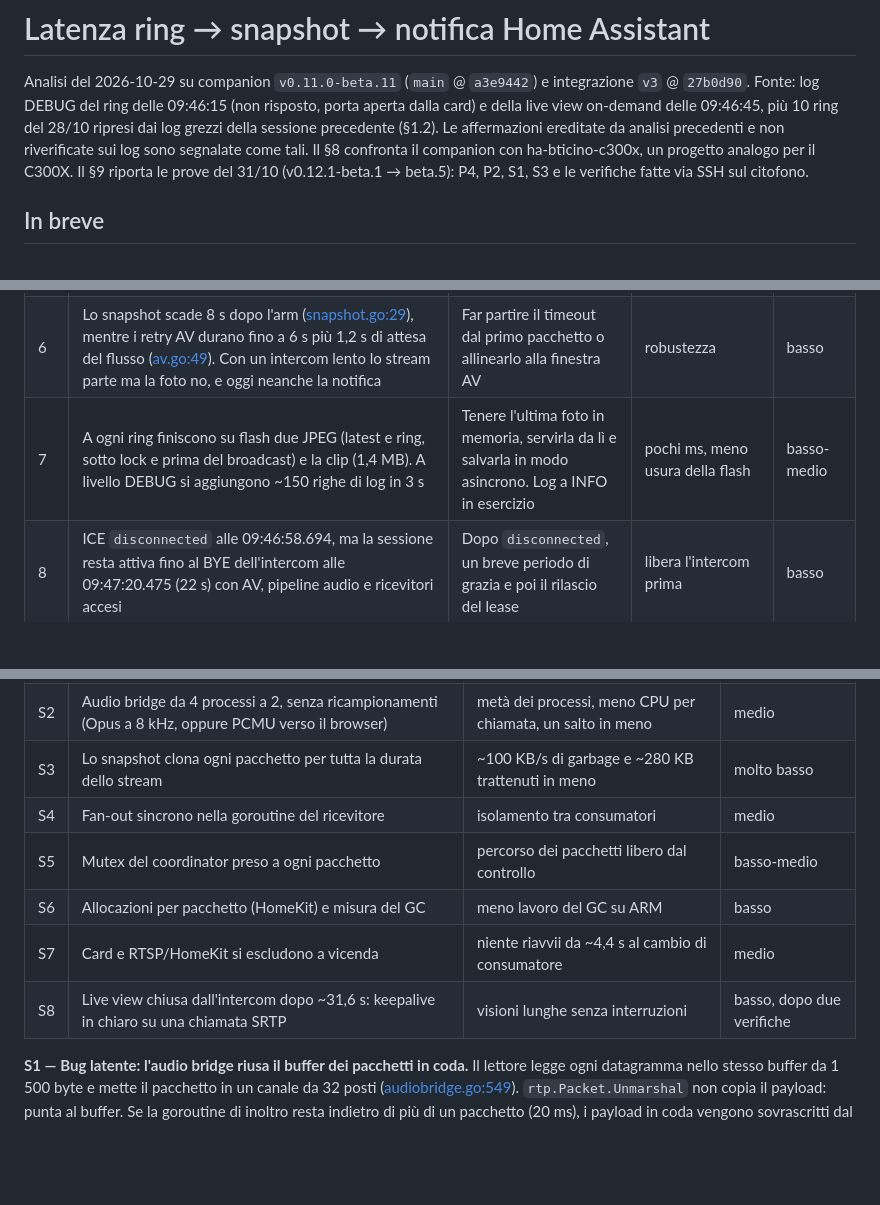
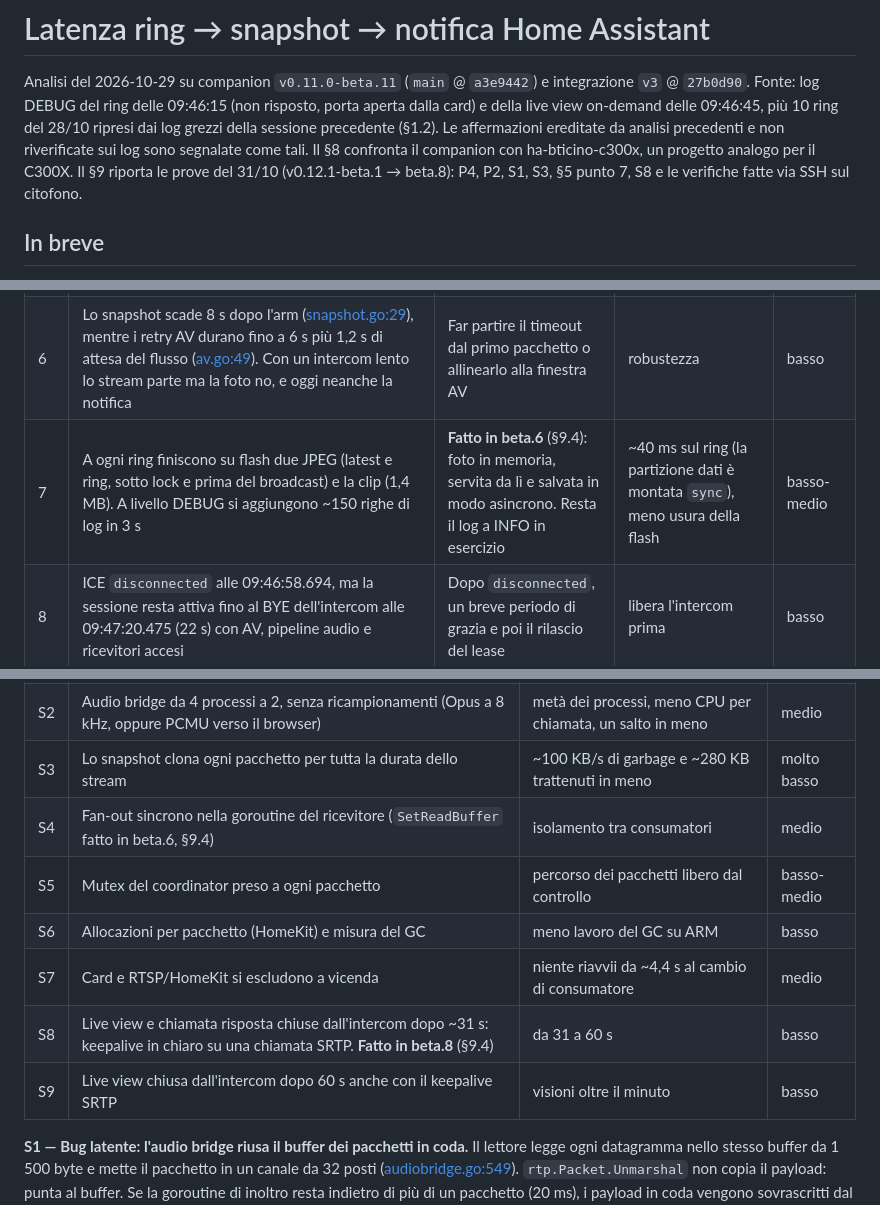
Before and after one commit to abeilprincipino/BTicino-GO-Companion, a Markdown page: docs/analysis/2026-10-29-ring-snapshot-latency.md, 3 parts joined by grey strips. Rendered like a GitHub page; blank space fills up the shorter version.

```diff
--- a/docs/analysis/2026-10-29-ring-snapshot-latency.md
+++ b/docs/analysis/2026-10-29-ring-snapshot-latency.md
@@ -5,7 +5,7 @@ Fonte: log DEBUG del ring delle 09:46:15 (non risposto, porta aperta dalla card)
 on-demand delle 09:46:45, più 10 ring del 28/10 ripresi dai log grezzi della sessione precedente (§1.2). Le
 affermazioni ereditate da analisi precedenti e non riverificate sui log sono segnalate come tali. Il §8
 confronta il companion con ha-bticino-c300x, un progetto analogo per il C300X. Il §9 riporta le prove del
-31/10 (v0.12.1-beta.1 → beta.5): P4, P2, S1, S3 e le verifiche fatte via SSH sul citofono.
+31/10 (v0.12.1-beta.1 → beta.8): P4, P2, S1, S3, §5 punto 7, S8 e le verifiche fatte via SSH sul citofono.
 
 ## In breve
 
@@ -334,7 +335,7 @@ stesso hardware: al ring non chiede niente, e aggiunge il suo stream quando vede
 | 4 | `newEventApplier` scrive stato ed evento a ogni client WebSocket nel goroutine del chiamante (listener OpenWebNet, SIP), con deadline di 5 s per client ([websocket.go:154](../../internal/api/websocket.go#L154), [:197](../../internal/api/websocket.go#L197)). Un HA lento o una rete degradata bloccano la lettura dei frame, `ring.started` compreso | Coda per client non bloccante, con coalescenza degli `state` (conta solo l'ultimo) | evita ritardi rari ma lunghi sul ring | medio |
 | 5 | Ogni frame `*7*` arriva 2–4 volte (es. `*7*300#127#0#0#1#46168#1*##` alle 18.297, 18.321 e 18.323) e ogni copia passa da `ObserveControlTrack` e dal log | Dedup nel listener dei frame idempotenti ripetuti entro ~100 ms | piccolo | basso |
 | 6 | Lo snapshot scade 8 s dopo l'arm ([snapshot.go:29](../../internal/media/snapshot.go#L29)), mentre i retry AV durano fino a 6 s più 1,2 s di attesa del flusso ([av.go:49](../../internal/openwebnet/av.go#L49)). Con un intercom lento lo stream parte ma la foto no, e oggi neanche la notifica | Far partire il timeout dal primo pacchetto o allinearlo alla finestra AV | robustezza | basso |
-| 7 | A ogni ring finiscono su flash due JPEG (latest e ring, sotto lock e prima del broadcast) e la clip (1,4 MB). A livello DEBUG si aggiungono ~150 righe di log in 3 s | Tenere l'ultima foto in memoria, servirla da lì e salvarla in modo asincrono. Log a INFO in esercizio | pochi ms, meno usura della flash | basso-medio |
+| 7 | A ogni ring finiscono su flash due JPEG (latest e ring, sotto lock e prima del broadcast) e la clip (1,4 MB). A livello DEBUG si aggiungono ~150 righe di log in 3 s | **Fatto in beta.6** (§9.4): foto in memoria, servita da lì e salvata in modo asincrono. Resta il log a INFO in esercizio | ~40 ms sul ring (la partizione dati è montata `sync`), meno usura della flash | basso-medio |
 | 8 | ICE `disconnected` alle 09:46:58.694, ma la sessione resta attiva fino al BYE dell'intercom alle 09:47:20.475 (22 s) con AV, pipeline audio e ricevitori accesi | Dopo `disconnected`, un breve periodo di grazia e poi il rilascio del lease | libera l'intercom prima | basso |
 | 9 | Il contatore della connessione TCP verso Flexisip passa da `ref=2` (REGISTER prima del ring) a `ref=4` (REGISTER delle 09:54) dopo una chiamata in ingresso e una in uscita: una transazione INVITE non rilascia il suo riferimento (sipgo) | Verificare se cresce a ogni chiamata. È innocuo finché la connessione resta persistente | da verificare | da valutare |
 | 10 | Quando il ring finisce normalmente, la sessione WebRTC ancora aperta viene chiusa con `reason="source failure"` (09:46:33.085) | Usare un motivo `ring ended`: rende chiari il log e la card | solo diagnostica/UX | basso |
@@ -351,11 +352,12 @@ in 791 pacchetti). L'audio passa per l'audio bridge: due processi GStreamer e tr
 | S1 | Audio bridge: i pacchetti in coda condividono il buffer di lettura (bug latente) | audio senza frame ripetuti o corrotti sotto carico | molto basso |
 | S2 | Audio bridge da 4 processi a 2, senza ricampionamenti (Opus a 8 kHz, oppure PCMU verso il browser) | metà dei processi, meno CPU per chiamata, un salto in meno | medio |
 | S3 | Lo snapshot clona ogni pacchetto per tutta la durata dello stream | ~100 KB/s di garbage e ~280 KB trattenuti in meno | molto basso |
-| S4 | Fan-out sincrono nella goroutine del ricevitore | isolamento tra consumatori | medio |
+| S4 | Fan-out sincrono nella goroutine del ricevitore (`SetReadBuffer` fatto in beta.6, §9.4) | isolamento tra consumatori | medio |
 | S5 | Mutex del coordinator preso a ogni pacchetto | percorso dei pacchetti libero dal controllo | basso-medio |
 | S6 | Allocazioni per pacchetto (HomeKit) e misura del GC | meno lavoro del GC su ARM | basso |
 | S7 | Card e RTSP/HomeKit si escludono a vicenda | niente riavvii da ~4,4 s al cambio di consumatore | medio |
-| S8 | Live view chiusa dall'intercom dopo ~31,6 s: keepalive in chiaro su una chiamata SRTP | visioni lunghe senza interruzioni | basso, dopo due verifiche |
+| S8 | Live view e chiamata risposta chiuse dall'intercom dopo ~31 s: keepalive in chiaro su una chiamata SRTP. **Fatto in beta.8** (§9.4) | da 31 a 60 s | basso |
+| S9 | Live view chiusa dall'intercom dopo 60 s anche con il keepalive SRTP | visioni oltre il minuto | basso |
 
 **S1 — Bug latente: l'audio bridge riusa il buffer dei pacchetti in coda.** Il lettore legge ogni datagramma
 nello stesso buffer da 1 500 byte e mette il pacchetto in un canale da 32 posti
```
Also changed, not shown: other parts of docs/analysis/2026-10-29-ring-snapshot-latency.md (+54 -7 lines).
